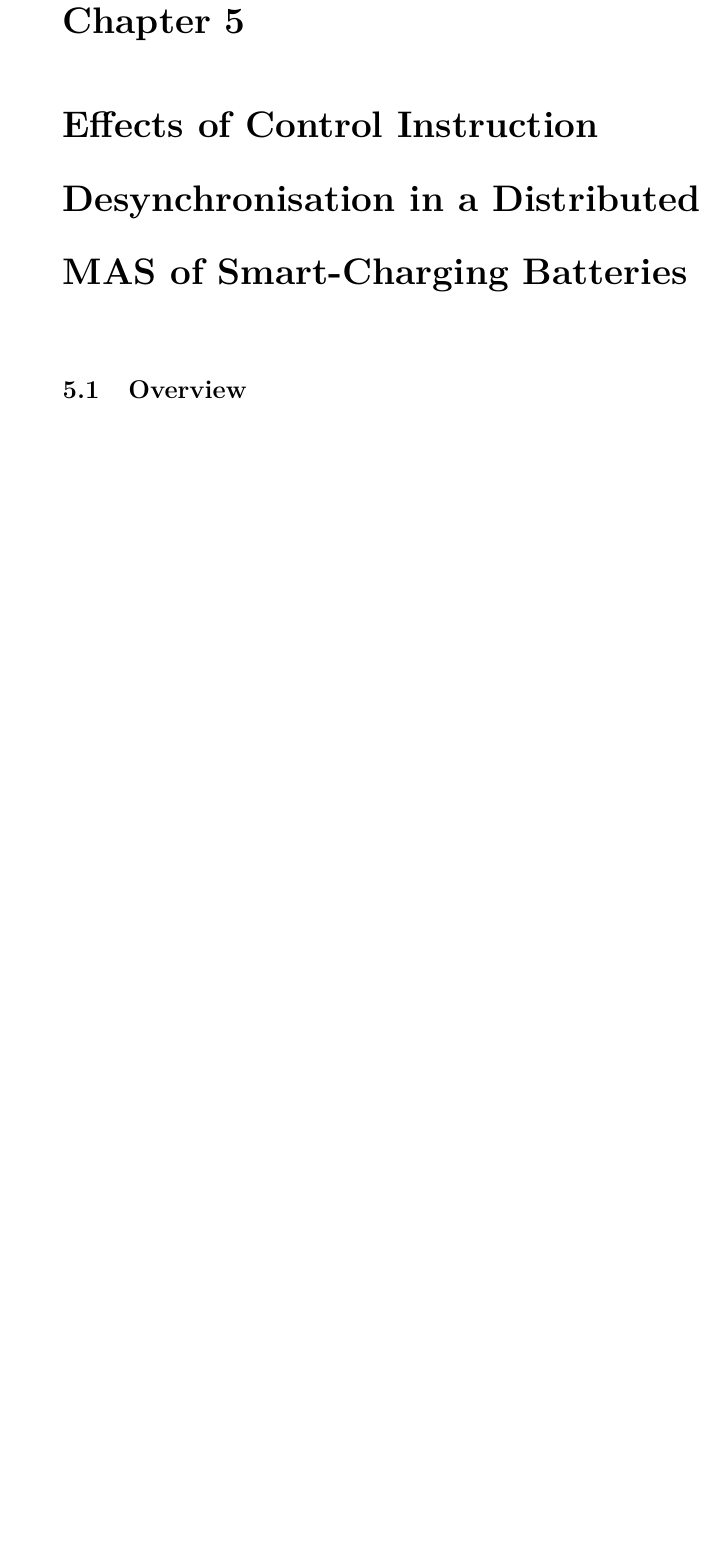
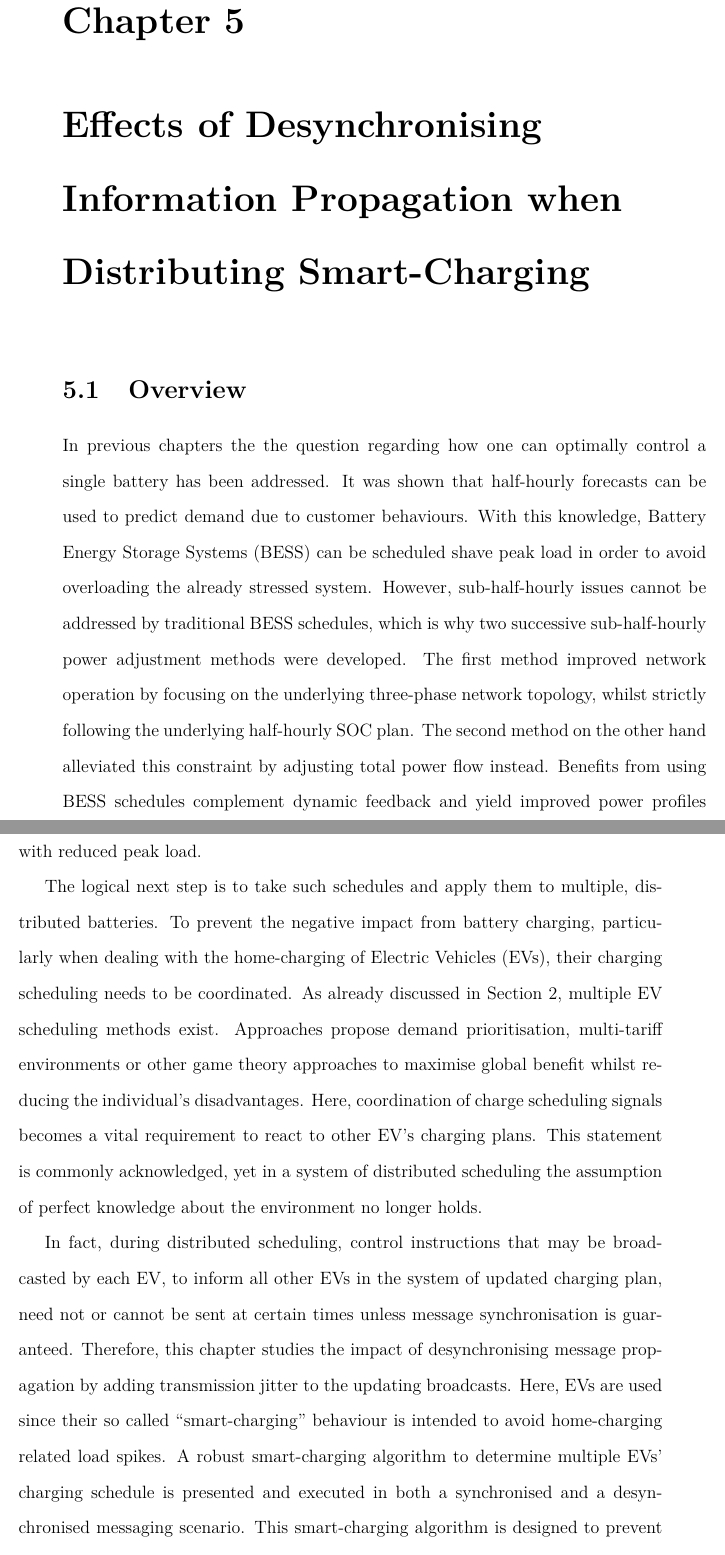
Before and after one commit to Muxelmann/phd-thesis, a LaTeX thesis (main.tex, which reads _chapter3/chapter3.tex, _chapter3/sec/overview.tex): part of page 105 of 137 before the commit and two parts of pages 105 and 106 of 139 after it, the two joined at a grey line, cut so that both start at the same text, the shorter picture padded with empty space. Compiled offline with pdfLaTeX.

Commit message:
Finished rough outline of chapter 3

```diff
--- a/_chapter3/chapter3.tex
+++ b/_chapter3/chapter3.tex
@@ -1,6 +1,12 @@
-\chapter{Effects of Control Instruction Desynchronisation in a Distributed MAS of Smart-Charging Batteries}
+\chapter{Effects of Desynchronising Information Propagation when Distributing Smart-Charging}
 \label{ch3}
 
 \input{_chapter3/sec/overview}
 
+\input{_chapter3/sec/distributed-systems}
+
+\input{_chapter3/sec/ev-coordination}
+
+\input{_chapter3/sec/results}
+
 \input{_chapter3/sec/summary}
--- a/_chapter3/sec/overview.tex
+++ b/_chapter3/sec/overview.tex
@@ -1,2 +1,23 @@
 \section{Overview}
 \label{ch3:sec:overview}
+
+In previous chapters the the question regarding how one can optimally control a single battery has been addressed.
+It was shown that half-hourly forecasts can be used to predict demand due to customer behaviours.
+With this knowledge, Battery Energy Storage Systems (BESS) can be scheduled shave peak load in order to avoid overloading the already stressed system.
+However, sub-half-hourly issues cannot be addressed by traditional BESS schedules, which is why two successive sub-half-hourly power adjustment methods were developed.
+The first method improved network operation by focusing on the underlying three-phase network topology, whilst strictly following the underlying half-hourly SOC plan.
+The second method on the other hand alleviated this constraint by adjusting total power flow instead.
+Benefits from using BESS schedules complement dynamic feedback and yield improved power profiles with reduced peak load.
+
+The logical next step is to take such schedules and apply them to multiple, distributed batteries.
+To prevent the negative impact from battery charging, particularly when dealing with the home-charging of Electric Vehicles (EVs), their charging scheduling needs to be coordinated.
+As already discussed in Section \ref{ch-review}, multiple EV scheduling methods exist.
+Approaches propose demand prioritisation, multi-tariff environments or other game theory approaches to maximise global benefit whilst reducing the individual's disadvantages.
+Here, coordination of charge scheduling signals becomes a vital requirement to react to other EV's charging plans.
+This statement is commonly acknowledged, yet in a system of distributed scheduling the assumption of perfect knowledge about the environment no longer holds.
+
+In fact, during distributed scheduling, control instructions that may be broadcasted by each EV, to inform all other EVs in the system of updated charging plan, need not or cannot be sent at certain times unless message synchronisation is guaranteed.
+Therefore, this chapter studies the impact of desynchronising message propagation by adding transmission jitter to the updating broadcasts.
+Here, EVs are used since their so called ``smart-charging'' behaviour is intended to avoid home-charging related load spikes.
+A robust smart-charging algorithm to determine multiple EVs' charging schedule is presented and executed in both a synchronised and a desynchronised messaging scenario.
+This smart-charging algorithm is designed to prevent aggregated demand, due to EV charging, from reaching certain peak power.
```
Also changed, not shown: _chapter3/sec/distributed-systems.tex (added, +2 -0 lines), _chapter3/sec/ev-coordination.tex (added, +2 -0 lines), _chapter3/sec/results.tex (added, +2 -0 lines), _chapter3/sec/overview.tex (8 more changed lines).
